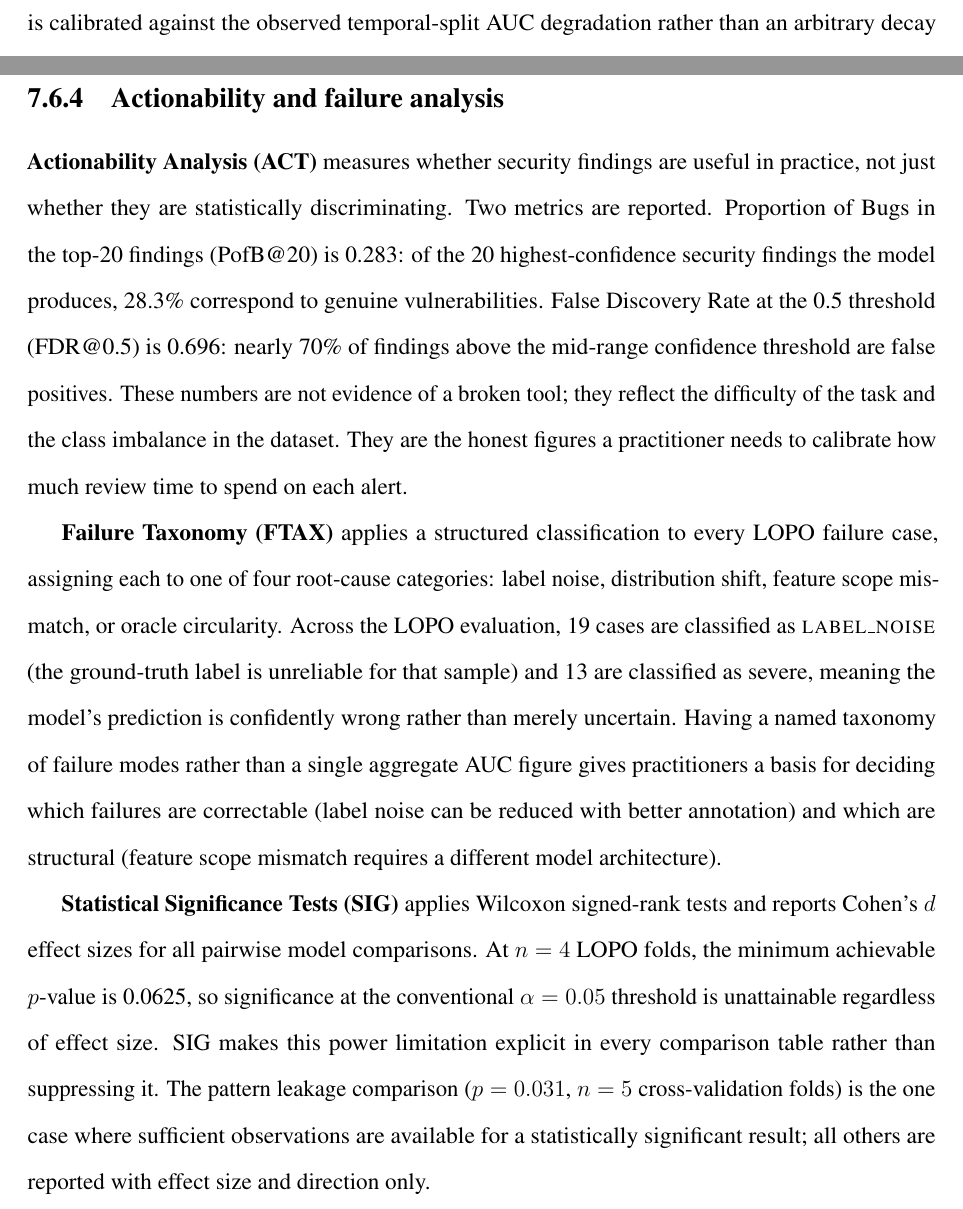
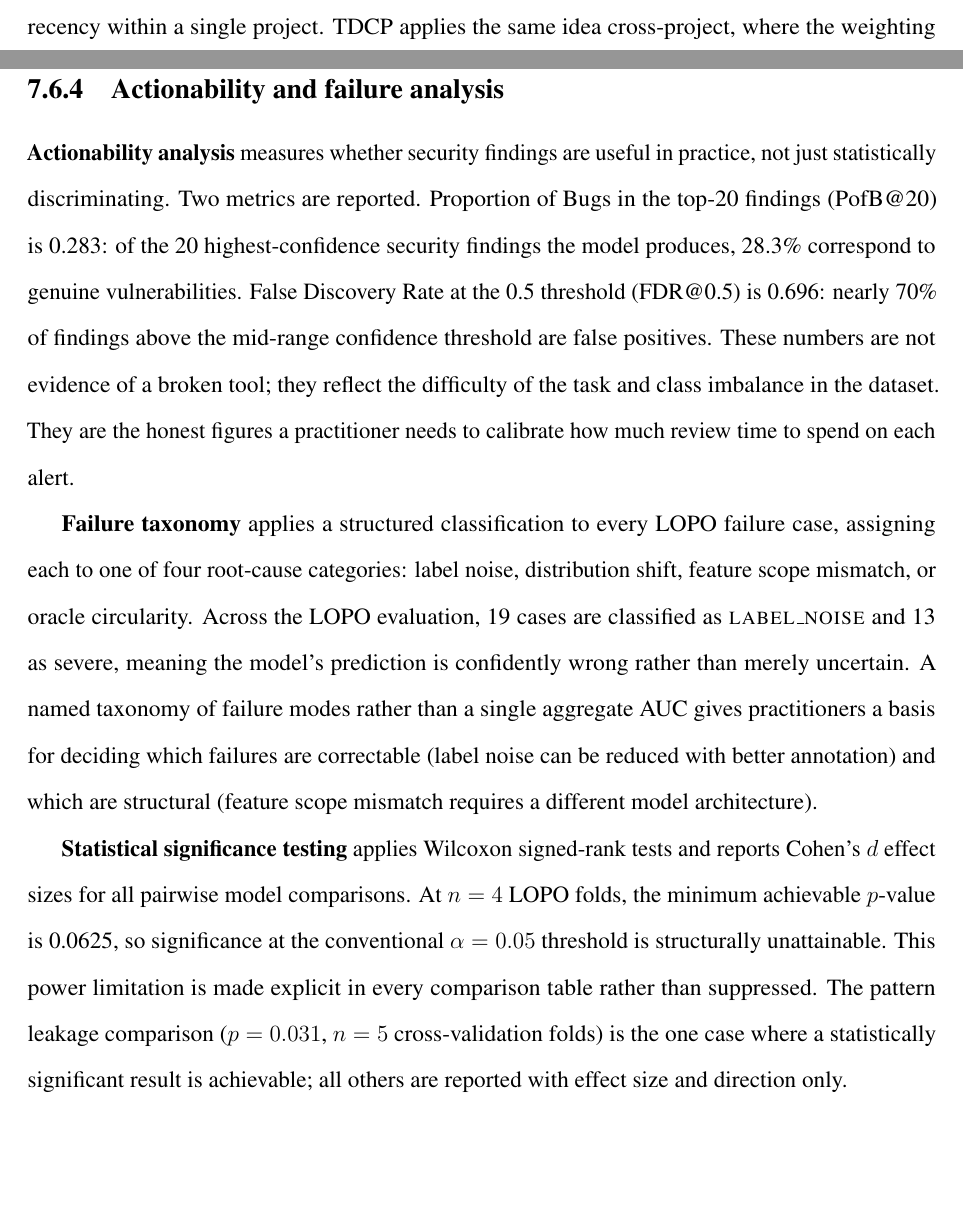
Before and after one commit to safaapatel/intellcode, a LaTeX thesis (thesis_1.tex): two parts of pages 107 and 108 of 137 before the commit and two parts of pages 106 and 108 of 137 after it, joined at a grey line, cut at the place of the change, the shorter picture padded with empty space. Compiled offline with pdfLaTeX.

Commit message:
Thesis: replace evaluation section acronyms with descriptive prose
CACM, ACT, FTAX, SIG dropped as standalone labels; replaced with plain
headings (calibration monitoring, actionability analysis, failure taxonomy,
statistical significance testing). PIFF, SAEF, TDCP, LAMV, PLF kept as
they are cross-referenced elsewhere. Conclusion summary updated to match.

```diff
--- a/thesis_1.tex
+++ b/thesis_1.tex
@@ -3104,34 +3104,34 @@ that is the production checkpoint.
 
 \subsection{Actionability and failure analysis}
 
-\textbf{Actionability Analysis (ACT)} measures whether security findings are useful
-in practice, not just whether they are statistically discriminating. Two metrics are
-reported. Proportion of Bugs in the top-20 findings (PofB@20) is 0.283: of the 20
-highest-confidence security findings the model produces, 28.3\% correspond to genuine
-vulnerabilities. False Discovery Rate at the 0.5 threshold (FDR@0.5) is 0.696: nearly
-70\% of findings above the mid-range confidence threshold are false positives. These
-numbers are not evidence of a broken tool; they reflect the difficulty of the task and the class imbalance in the dataset. They are the honest figures a practitioner
-needs to calibrate how much review time to spend on each alert.
-
-\textbf{Failure Taxonomy (FTAX)} applies a structured classification to every LOPO
-failure case, assigning each to one of four root-cause categories: label noise,
-distribution shift, feature scope mismatch, or oracle circularity. Across the LOPO
-evaluation, 19 cases are classified as \textsc{label\_noise} (the ground-truth label
-is unreliable for that sample) and 13 are classified as severe, meaning the model's
-prediction is confidently wrong rather than merely uncertain. Having a named taxonomy
-of failure modes rather than a single aggregate AUC figure gives practitioners a basis
-for deciding which failures are correctable (label noise can be reduced with better
-annotation) and which are structural (feature scope mismatch requires a different
-model architecture).
-
-\textbf{Statistical Significance Tests (SIG)} applies Wilcoxon signed-rank tests and
+\textbf{Actionability analysis} measures whether security findings are useful in
+practice, not just statistically discriminating. Two metrics are reported. Proportion
+of Bugs in the top-20 findings (PofB@20) is 0.283: of the 20 highest-confidence
+security findings the model produces, 28.3\% correspond to genuine vulnerabilities.
+False Discovery Rate at the 0.5 threshold (FDR@0.5) is 0.696: nearly 70\% of
+findings above the mid-range confidence threshold are false positives. These numbers
+are not evidence of a broken tool; they reflect the difficulty of the task and class
+imbalance in the dataset. They are the honest figures a practitioner needs to
+calibrate how much review time to spend on each alert.
+
+\textbf{Failure taxonomy} applies a structured classification to every LOPO failure
+case, assigning each to one of four root-cause categories: label noise, distribution
+shift, feature scope mismatch, or oracle circularity. Across the LOPO evaluation,
+19 cases are classified as \textsc{label\_noise} and 13 as severe, meaning the
+model's prediction is confidently wrong rather than merely uncertain. A named
+taxonomy of failure modes rather than a single aggregate AUC gives practitioners a
+basis for deciding which failures are correctable (label noise can be reduced with
+better annotation) and which are structural (feature scope mismatch requires a
+different model architecture).
+
+\textbf{Statistical significance testing} applies Wilcoxon signed-rank tests and
 reports Cohen's $d$ effect sizes for all pairwise model comparisons. At $n = 4$
 LOPO folds, the minimum achievable $p$-value is 0.0625, so significance at the
-conventional $\alpha = 0.05$ threshold is unattainable regardless of effect size.
-SIG makes this power limitation explicit in every comparison table rather than
-suppressing it. The pattern leakage comparison ($p = 0.031$, $n = 5$ cross-validation
-folds) is the one case where sufficient observations are available for a statistically
-significant result; all others are reported with effect size and direction only.
+conventional $\alpha = 0.05$ threshold is structurally unattainable. This power
+limitation is made explicit in every comparison table rather than suppressed. The
+pattern leakage comparison ($p = 0.031$, $n = 5$ cross-validation folds) is the
+one case where a statistically significant result is achievable; all others are
+reported with effect size and direction only.
 
 %% ----------------------------------------------------------------
 \section{Discussion}
```
Also changed, not shown: thesis_1.tex (16 more changed lines).
